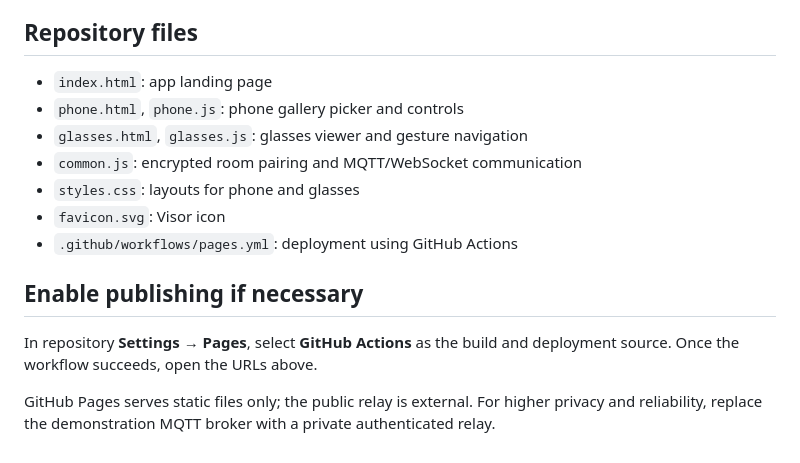
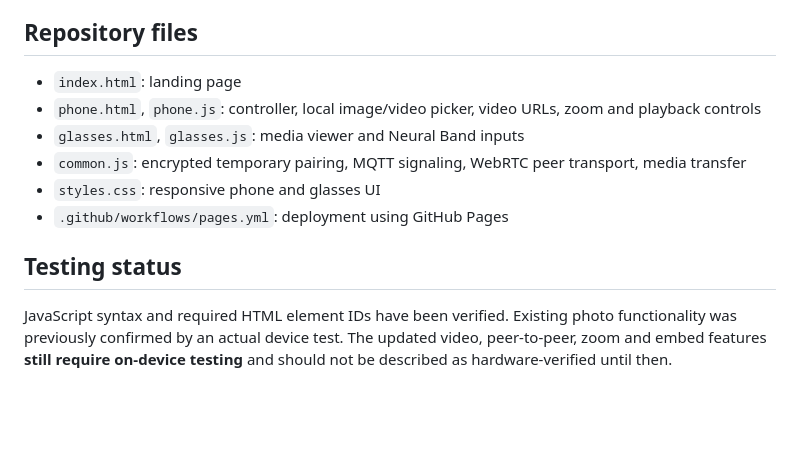
Before and after one commit to DeepanshuSharma-BNB/Visor-Gallery-App, a Markdown page: README.md, the part around one of its changes. GitHub-like rendering; blank space fills up the shorter version.

```diff
--- a/README.md
+++ b/README.md
@@ -37,16 +48,13 @@ This is an **experimental prototype**, not a fully audited production app.
 
 ## Repository files
 
-- `index.html`: app landing page
-- `phone.html`, `phone.js`: phone gallery picker and controls
-- `glasses.html`, `glasses.js`: glasses viewer and gesture navigation
-- `common.js`: encrypted room pairing and MQTT/WebSocket communication
-- `styles.css`: layouts for phone and glasses
-- `favicon.svg`: Visor icon
-- `.github/workflows/pages.yml`: deployment using GitHub Actions
+- `index.html`: landing page
+- `phone.html`, `phone.js`: controller, local image/video picker, video URLs, zoom and playback controls
+- `glasses.html`, `glasses.js`: media viewer and Neural Band inputs
+- `common.js`: encrypted temporary pairing, MQTT signaling, WebRTC peer transport, media transfer
+- `styles.css`: responsive phone and glasses UI
+- `.github/workflows/pages.yml`: deployment using GitHub Pages
 
-## Enable publishing if necessary
+## Testing status
 
-In repository **Settings → Pages**, select **GitHub Actions** as the build and deployment source. Once the workflow succeeds, open the URLs above.
-
-GitHub Pages serves static files only; the public relay is external. For higher privacy and reliability, replace the demonstration MQTT broker with a private authenticated relay.
+JavaScript syntax and required HTML element IDs have been verified. Existing photo functionality was previously confirmed by an actual device test. The updated video, peer-to-peer, zoom and embed features **still require on-device testing** and should not be described as hardware-verified until then.
```
Also changed, not shown: other parts of README.md (+35 -24 lines).
